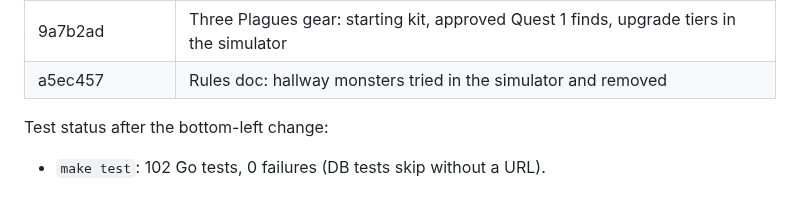
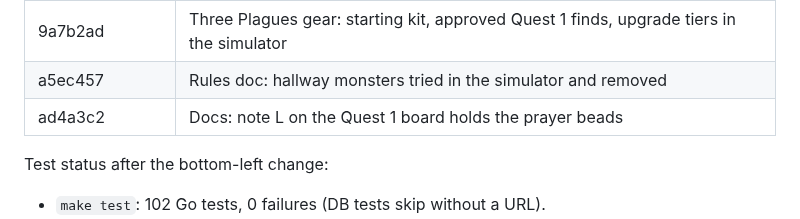
Before and after one commit to Ko-stant/dungeon-campaign-engine, a Markdown page: docs/UPGRADE_AND_PIVOT_TODO.md, the part around one of its changes. GitHub-like rendering; blank space fills up the shorter version.

Commit message:
Docs: record the note L commit
Co-Authored-By: Claude Opus 5.5 <noreply@anthropic.com>

```diff
--- a/docs/UPGRADE_AND_PIVOT_TODO.md
+++ b/docs/UPGRADE_AND_PIVOT_TODO.md
@@ -81,6 +81,7 @@ Commits (oldest first):
 | 5ff09e0 | Three Plagues step 4: ability kit (merged, pruned, Venom Vial) simulated and Quest 1 recalibrated |
 | 9a7b2ad | Three Plagues gear: starting kit, approved Quest 1 finds, upgrade tiers in the simulator |
 | a5ec457 | Rules doc: hallway monsters tried in the simulator and removed |
+| ad4a3c2 | Docs: note L on the Quest 1 board holds the prayer beads |
 
 Test status after the bottom-left change:
 - `make test`: 102 Go tests, 0 failures (DB tests skip without a URL).
```
Also changed, not shown: other parts of docs/UPGRADE_AND_PIVOT_TODO.md (+1 -1 lines).
